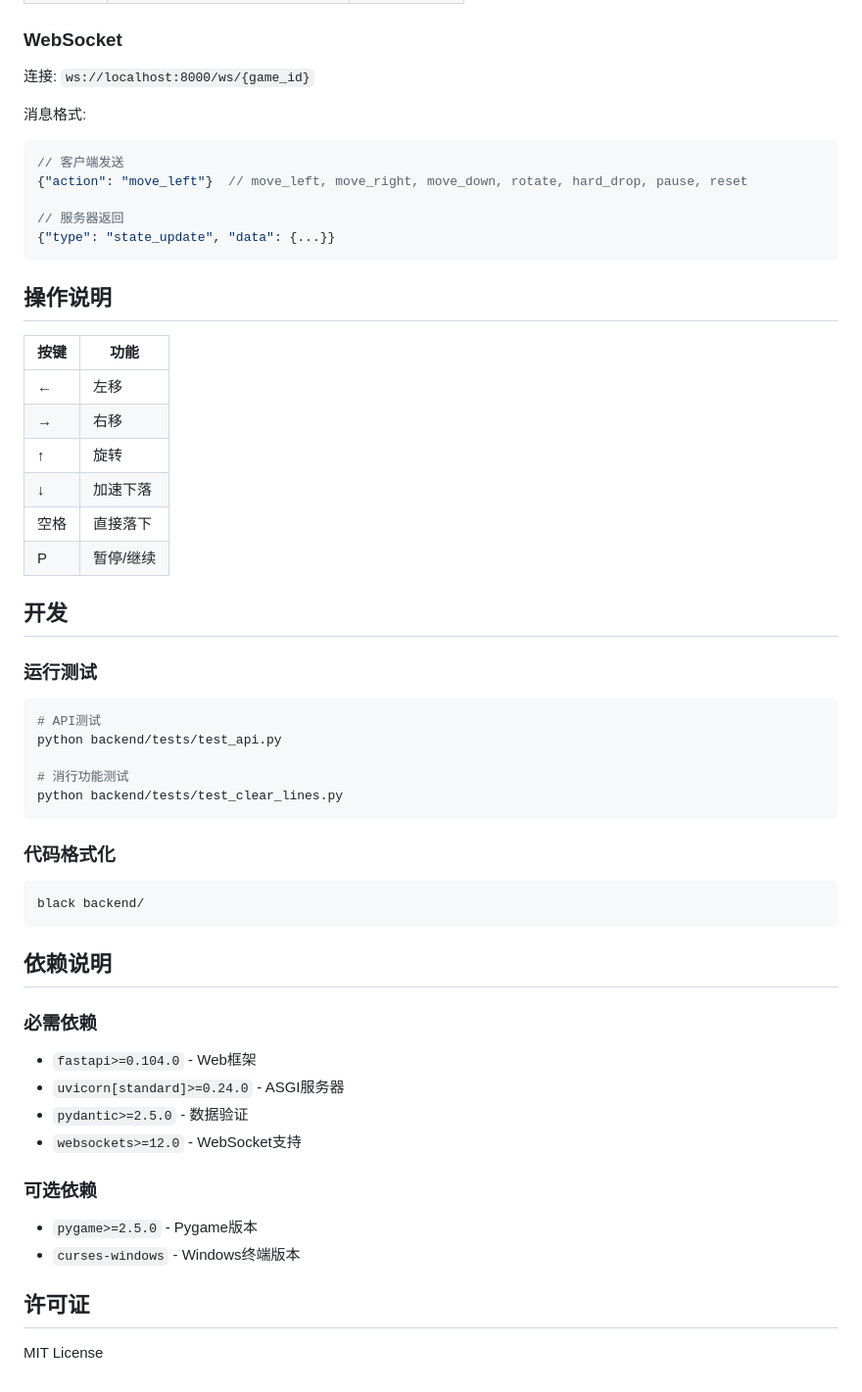
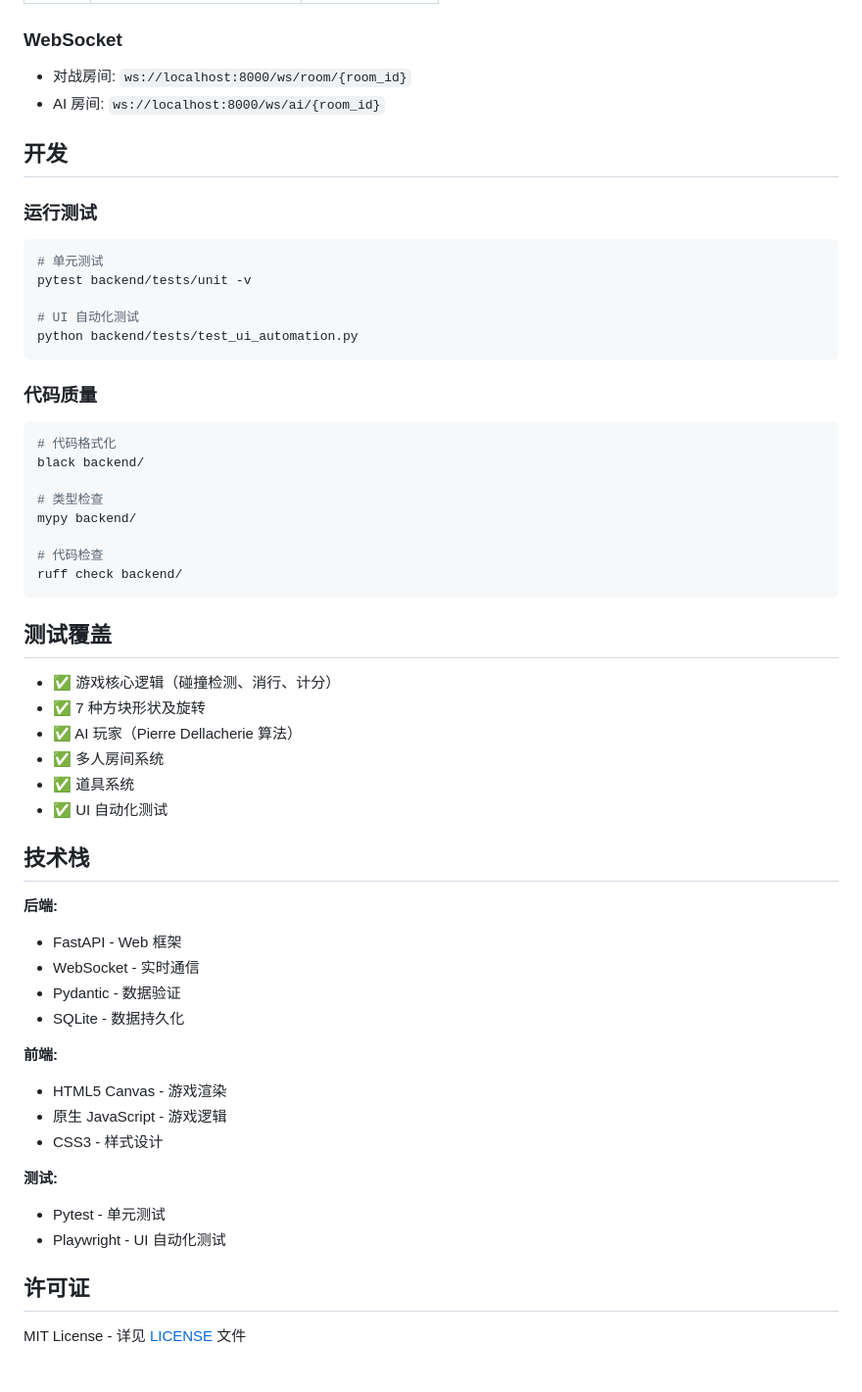
Before and after one commit to iceworldvip/tertris, a Markdown page: README.md, the part around one of its changes. Shown at 98% size. GitHub-like rendering.

````diff
--- a/README.md
+++ b/README.md
@@ -118,58 +116,60 @@ python tetris_console.py
 
 ### WebSocket
 
-连接: `ws://localhost:8000/ws/{game_id}`
-
-消息格式:
-```json
-// 客户端发送
-{"action": "move_left"}  // move_left, move_right, move_down, rotate, hard_drop, pause, reset
-
-// 服务器返回
-{"type": "state_update", "data": {...}}
-```
-
-## 操作说明
-
-| 按键 | 功能 |
-|------|------|
-| ← | 左移 |
-| → | 右移 |
-| ↑ | 旋转 |
-| ↓ | 加速下落 |
-| 空格 | 直接落下 |
-| P | 暂停/继续 |
+- 对战房间: `ws://localhost:8000/ws/room/{room_id}`
+- AI 房间: `ws://localhost:8000/ws/ai/{room_id}`
 
 ## 开发
 
 ### 运行测试
 
 ```bash
-# API测试
-python backend/tests/test_api.py
+# 单元测试
+pytest backend/tests/unit -v
 
-# 消行功能测试
-python backend/tests/test_clear_lines.py
+# UI 自动化测试
+python backend/tests/test_ui_automation.py
 ```
 
-### 代码格式化
+### 代码质量
 
 ```bash
+# 代码格式化
 black backend/
+
+# 类型检查
+mypy backend/
+
+# 代码检查
+ruff check backend/
 ```
 
-## 依赖说明
+## 测试覆盖
 
-### 必需依赖
-- `fastapi>=0.104.0` - Web框架
-- `uvicorn[standard]>=0.24.0` - ASGI服务器
-- `pydantic>=2.5.0` - 数据验证
-- `websockets>=12.0` - WebSocket支持
+- ✅ 游戏核心逻辑（碰撞检测、消行、计分）
+- ✅ 7 种方块形状及旋转
+- ✅ AI 玩家（Pierre Dellacherie 算法）
+- ✅ 多人房间系统
+- ✅ 道具系统
+- ✅ UI 自动化测试
 
-### 可选依赖
-- `pygame>=2.5.0` - Pygame版本
-- `curses-windows` - Windows终端版本
+## 技术栈
+
+**后端:**
+- FastAPI - Web 框架
+- WebSocket - 实时通信
+- Pydantic - 数据验证
+- SQLite - 数据持久化
+
+**前端:**
+- HTML5 Canvas - 游戏渲染
+- 原生 JavaScript - 游戏逻辑
+- CSS3 - 样式设计
+
+**测试:**
+- Pytest - 单元测试
+- Playwright - UI 自动化测试
 
 ## 许可证
 
-MIT License
+MIT License - 详见 [LICENSE](LICENSE) 文件
````
Also changed, not shown: other parts of README.md (+99 -101 lines).
